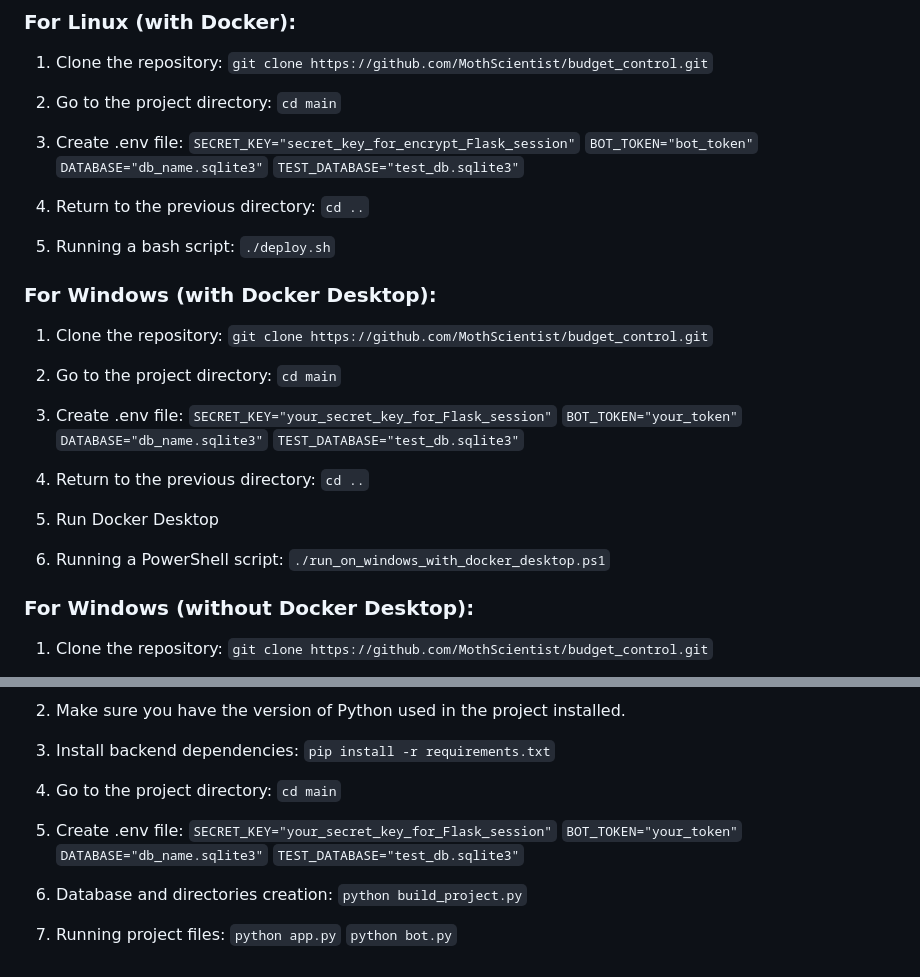
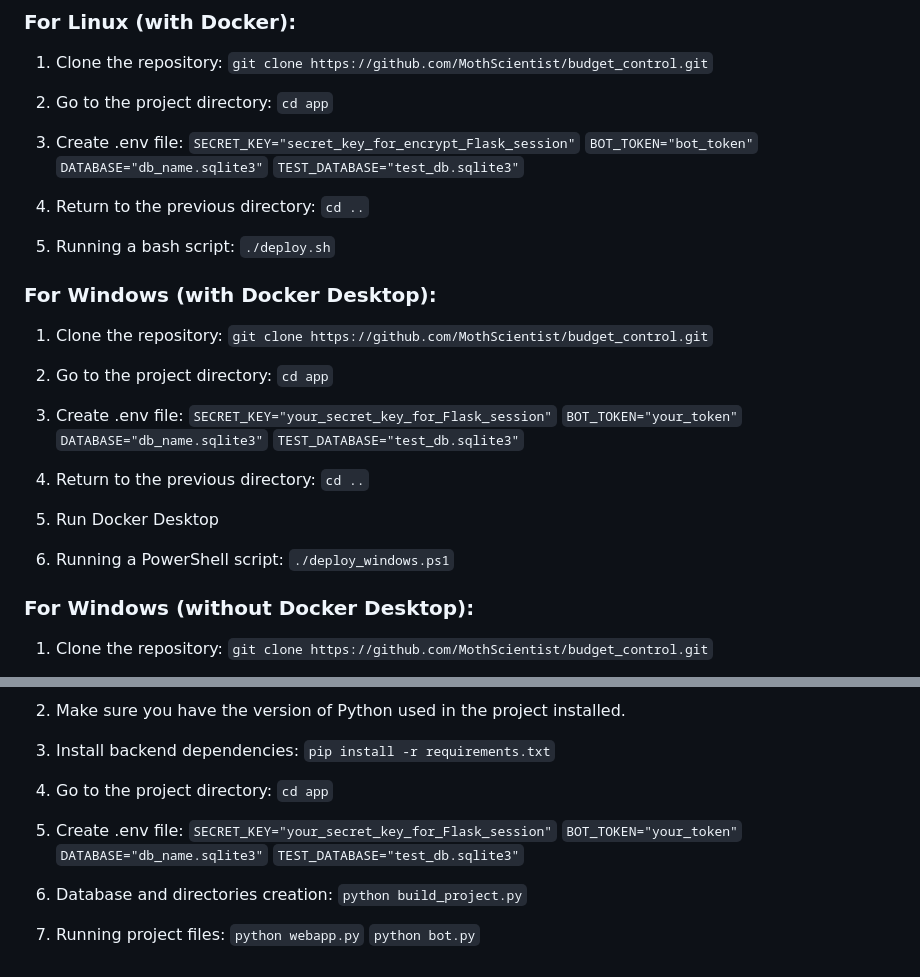
Before and after one commit to MothScientist/BudgetGraph, a Markdown page: README.md, 2 parts joined by grey strips. Drawn GitHub-style.

````diff
--- a/README.md
+++ b/README.md
@@ -28,7 +28,7 @@
 ```git clone https://github.com/MothScientist/budget_control.git``` </br></br>
 
 2. Go to the project directory:</br>
-```cd main``` </br></br>
+```cd app``` </br></br>
 
 3. Create .env file: </br>
 ```SECRET_KEY="secret_key_for_encrypt_Flask_session"```</br>
@@ -47,7 +47,7 @@
 ```git clone https://github.com/MothScientist/budget_control.git``` </br></br>
 
 2. Go to the project directory:</br>
-```cd main``` </br></br>
+```cd app``` </br></br>
 
 3. Create .env file: </br>
 ```SECRET_KEY="your_secret_key_for_Flask_session"```</br>
@@ -61,7 +61,7 @@
 5. Run Docker Desktop</br></br>
 
 6. Running a PowerShell script: </br>
-```./run_on_windows_with_docker_desktop.ps1``` </br>
+```./deploy_windows.ps1``` </br>
 
 ### For Windows (without <font color="DeepSkyBlue">Docker Desktop</font>):
 1. Clone the repository: </br>
@@ -91,7 +91,7 @@
 ```pip install -r requirements.txt``` </br></br>
 
 4. Go to the project directory:</br>
-```cd main``` </br></br>
+```cd app``` </br></br>
 
 5. Create .env file: </br>
 ```SECRET_KEY="your_secret_key_for_Flask_session"```</br>
@@ -103,5 +103,5 @@
 ```python build_project.py``` </br></br>
 
 7. Running project files: </br>
-```python app.py``` </br>
+```python webapp.py``` </br>
 ```python bot.py``` </br></br>
````
